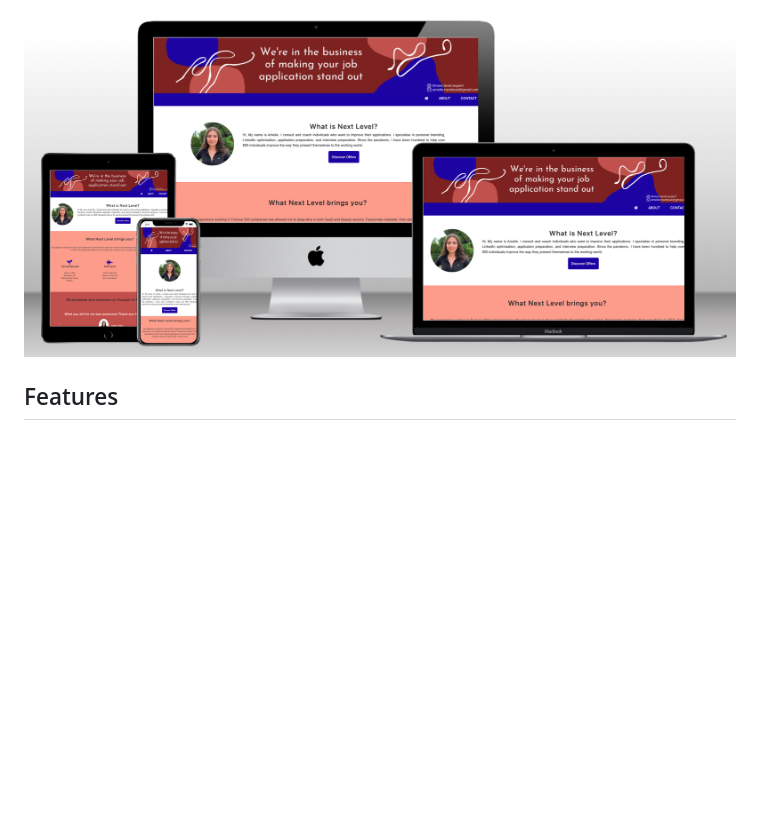
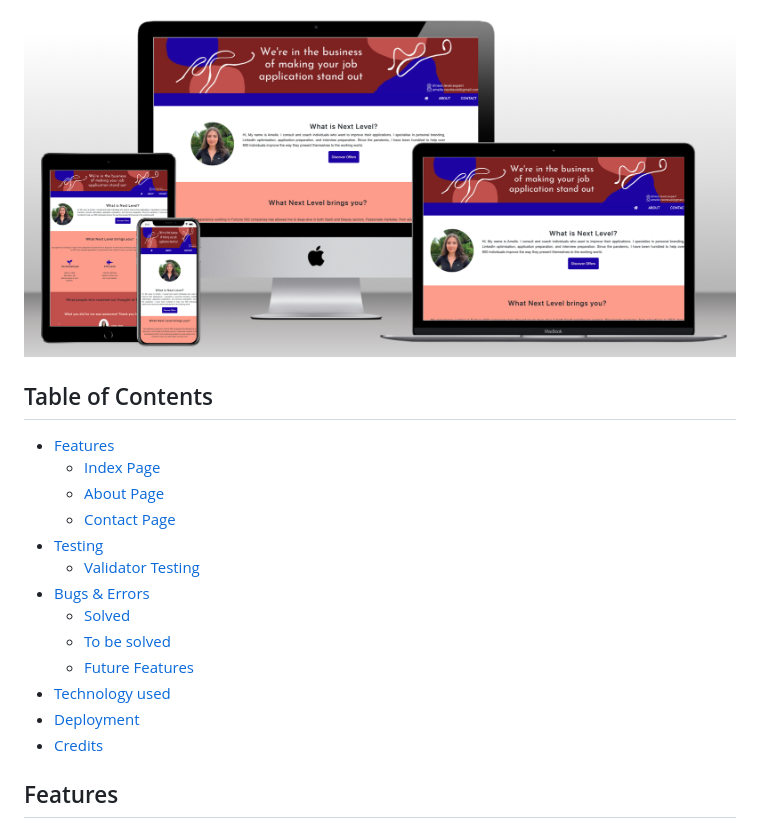
Before and after one commit to Code-Institute-Submissions/nfepb-project-portfolio-1-next-level, a Markdown page: README.md, the part around the change printed below. GitHub-like rendering; blank space fills up the shorter version.

```diff
--- a/README.md
+++ b/README.md
@@ -7,6 +7,22 @@ Next Level Mock Up is a trial for the website for Next Level, an organisation he
 The live website can be found here: [Next Level Mock Up Website](https://nfepb.github.io/project-portfolio-1-next-level/index.html).
 
 ![website rendering mockup](assets/images/website-mockup.png)
+
+## Table of Contents
+
+- [Features](#features)
+  - [Index Page](#index-page)
+  - [About Page](#about-page)
+  - [Contact Page](#contact-page)
+- [Testing](#testing)
+  - [Validator Testing](#validator-testing)
+- [Bugs & Errors](#bugs--errors)
+  - [Solved](#solved)
+  - [To be solved](#to-be-solved)
+  - [Future Features]()
+- [Technology used](#technology-used)
+- [Deployment](#deployment)
+- [Credits](#credits)
 
 ## Features
 
```
Also changed, not shown: other parts of README.md (+13 -10 lines), assets/images/Lighthouse Desktop.png (deleted), assets/images/Lighthouse-mobile.png (deleted), assets/images/lighthouse-desktop.png (added), assets/images/lighthouse-mobile.png (added).
